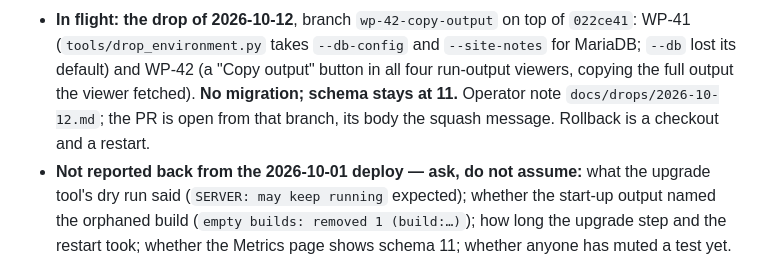
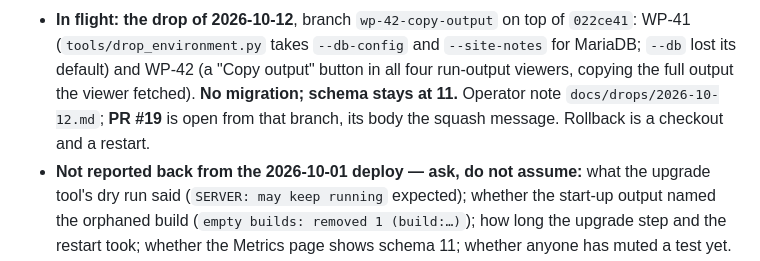
Before and after one commit to LAHumphreys/TestDashboard, a Markdown page: docs/SESSION_HANDOVER.md, the part around one of its changes. GitHub-like rendering.

Commit message:
Admin: the drop of 2026-10-12 is PR #19
Co-Authored-By: Claude Fable 5.1 <noreply@anthropic.com>
Claude-Session: https://claude.ai/code/session_01Dubk7bpANBhNbrdwe6qCnx

```diff
--- a/docs/SESSION_HANDOVER.md
+++ b/docs/SESSION_HANDOVER.md
@@ -27,8 +27,8 @@ supersedes the one in PR #17 (2026-10-09), which never merged.
   `--site-notes` for MariaDB; `--db` lost its default) and WP-42 (a "Copy
   output" button in all four run-output viewers, copying the full output
   the viewer fetched). **No migration; schema stays at 11.** Operator note
-  `docs/drops/2026-10-12.md`; the PR is open from that branch, its body the
-  squash message. Rollback is a checkout and a restart.
+  `docs/drops/2026-10-12.md`; **PR #19** is open from that branch, its body
+  the squash message. Rollback is a checkout and a restart.
 - **Not reported back from the 2026-10-01 deploy — ask, do not assume:**
   what the upgrade tool's dry run said (`SERVER: may keep running`
   expected); whether the start-up output named the orphaned build
```
Also changed, not shown: other parts of docs/SESSION_HANDOVER.md (+2 -2 lines), docs/drops/2026-10-12.md (+1 -1 lines).
